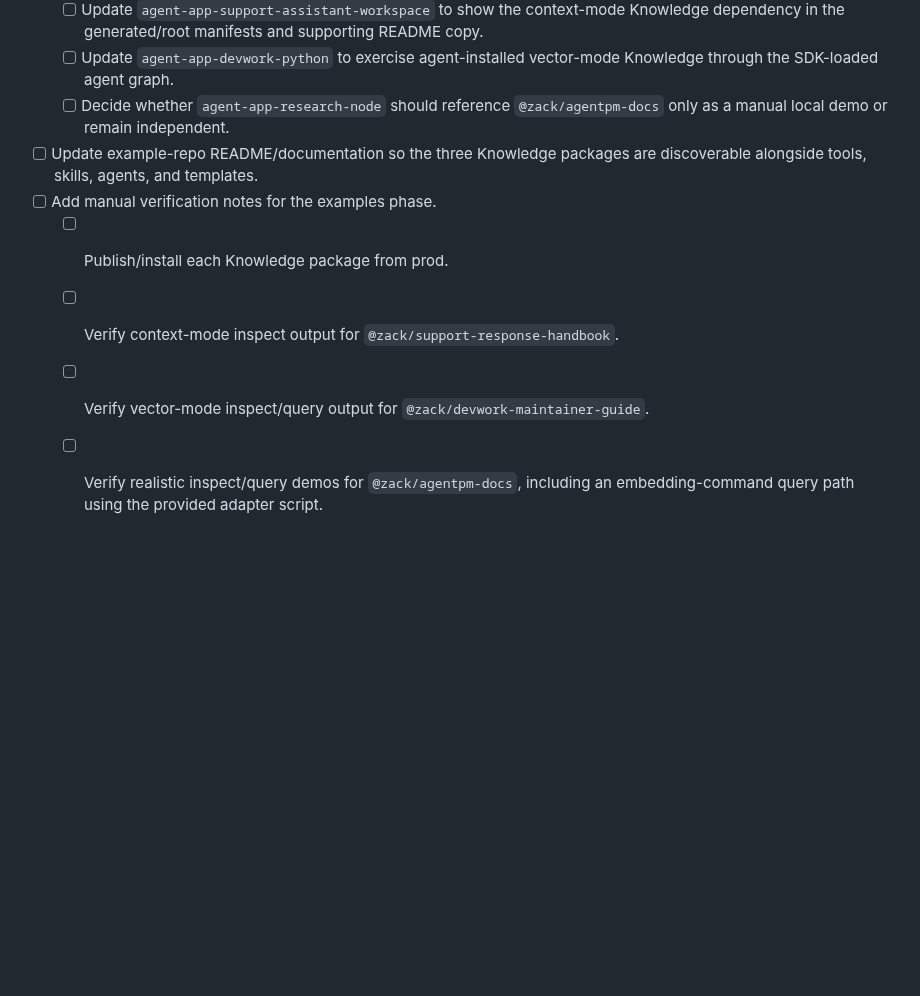
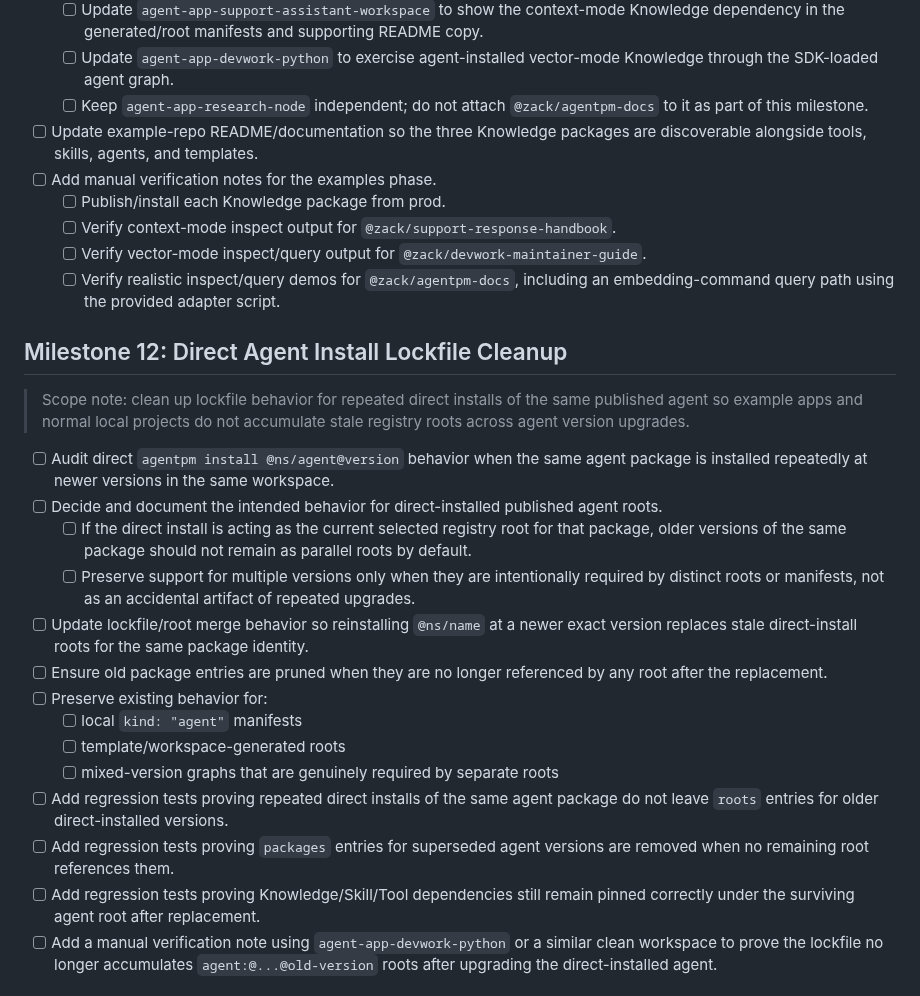
Before and after one commit to agentpm-dev/cli, a Markdown page: specs/2026-07-02-knowledge-base-vector-context-artifacts/tasks.md, the part around one of its changes. GitHub-like rendering; blank space fills up the shorter version.

Commit message:
Added Milestones

```diff
--- a/specs/2026-07-02-knowledge-base-vector-context-artifacts/tasks.md
+++ b/specs/2026-07-02-knowledge-base-vector-context-artifacts/tasks.md
@@ -548,10 +548,28 @@
 - [ ] Update generated/example app surfaces after package publish so the seeded public flow is visible in real apps.
   - [ ] Update `agent-app-support-assistant-workspace` to show the context-mode Knowledge dependency in the generated/root manifests and supporting README copy.
   - [ ] Update `agent-app-devwork-python` to exercise agent-installed vector-mode Knowledge through the SDK-loaded agent graph.
-  - [ ] Decide whether `agent-app-research-node` should reference `@zack/agentpm-docs` only as a manual local demo or remain independent.
+  - [ ] Keep `agent-app-research-node` independent; do not attach `@zack/agentpm-docs` to it as part of this milestone.
 - [ ] Update example-repo README/documentation so the three Knowledge packages are discoverable alongside tools, skills, agents, and templates.
 - [ ] Add manual verification notes for the examples phase.
   - [ ] Publish/install each Knowledge package from prod.
   - [ ] Verify context-mode inspect output for `@zack/support-response-handbook`.
   - [ ] Verify vector-mode inspect/query output for `@zack/devwork-maintainer-guide`.
   - [ ] Verify realistic inspect/query demos for `@zack/agentpm-docs`, including an embedding-command query path using the provided adapter script.
+
+## Milestone 12: Direct Agent Install Lockfile Cleanup
+> Scope note: clean up lockfile behavior for repeated direct installs of the same published agent so example apps and normal local projects do not accumulate stale registry roots across agent version upgrades.
+- [ ] Audit direct `agentpm install @ns/agent@version` behavior when the same agent package is installed repeatedly at newer versions in the same workspace.
+- [ ] Decide and document the intended behavior for direct-installed published agent roots.
+  - [ ] If the direct install is acting as the current selected registry root for that package, older versions of the same package should not remain as parallel roots by default.
+  - [ ] Preserve support for multiple versions only when they are intentionally required by distinct roots or manifests, not as an accidental artifact of repeated upgrades.
+- [ ] Update lockfile/root merge behavior so reinstalling `@ns/name` at a newer exact version replaces stale direct-install roots for the same package identity.
+- [ ] Ensure old package entries are pruned when they are no longer referenced by any root after the replacement.
+- [ ] Preserve existing behavior for:
+  - [ ] local `kind: "agent"` manifests
+  - [ ] template/workspace-generated roots
+  - [ ] mixed-version graphs that are genuinely required by separate roots
+- [ ] Add regression tests proving repeated direct installs of the same agent package do not leave `roots` entries for older direct-installed versions.
+- [ ] Add regression tests proving `packages` entries for superseded agent versions are removed when no remaining root references them.
+- [ ] Add regression tests proving Knowledge/Skill/Tool dependencies still remain pinned correctly under the surviving agent root after replacement.
+- [ ] Add a manual verification note using `agent-app-devwork-python` or a similar clean workspace to prove the lockfile no longer accumulates `agent:@...@old-version` roots after upgrading the direct-installed agent.
+
```
Also changed, not shown: other parts of specs/2026-07-02-knowledge-base-vector-context-artifacts/tasks.md (+22 -0 lines).
